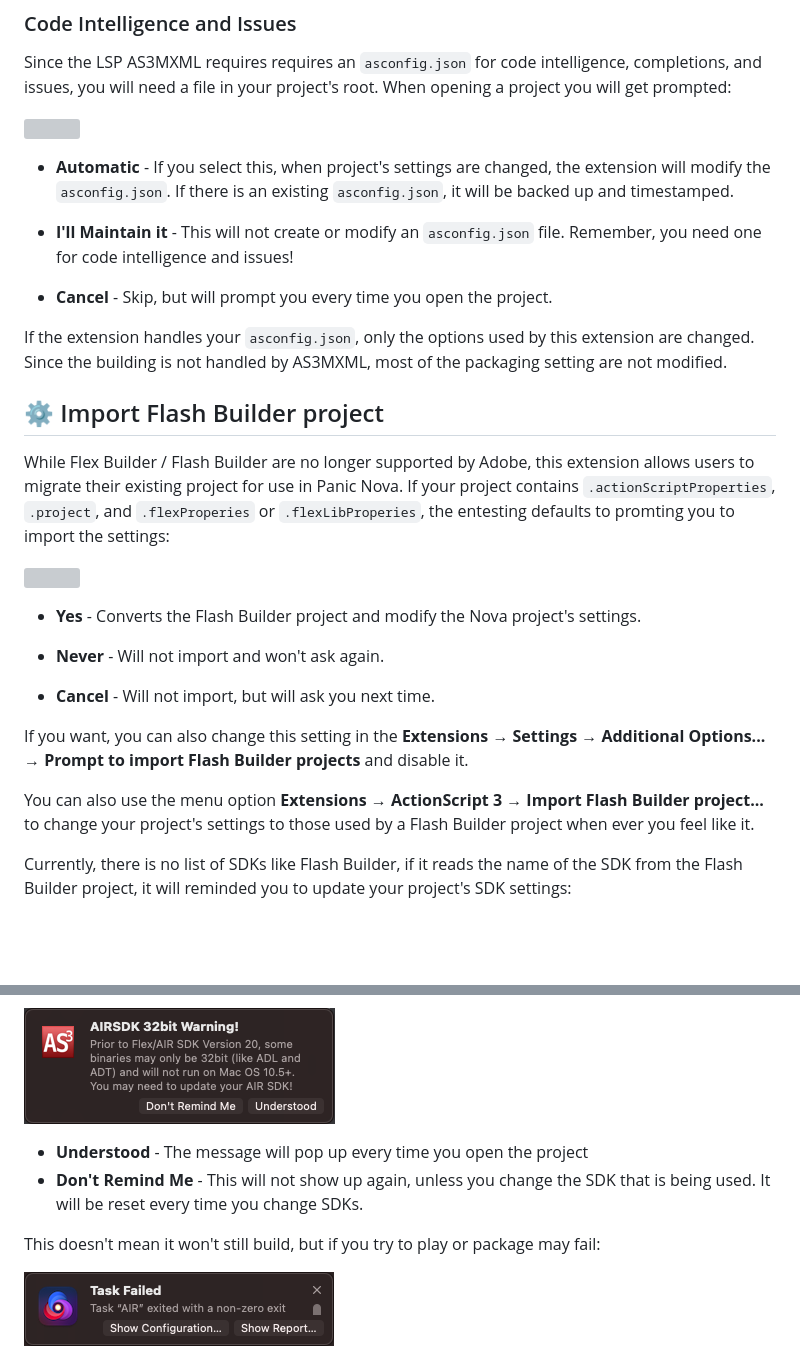
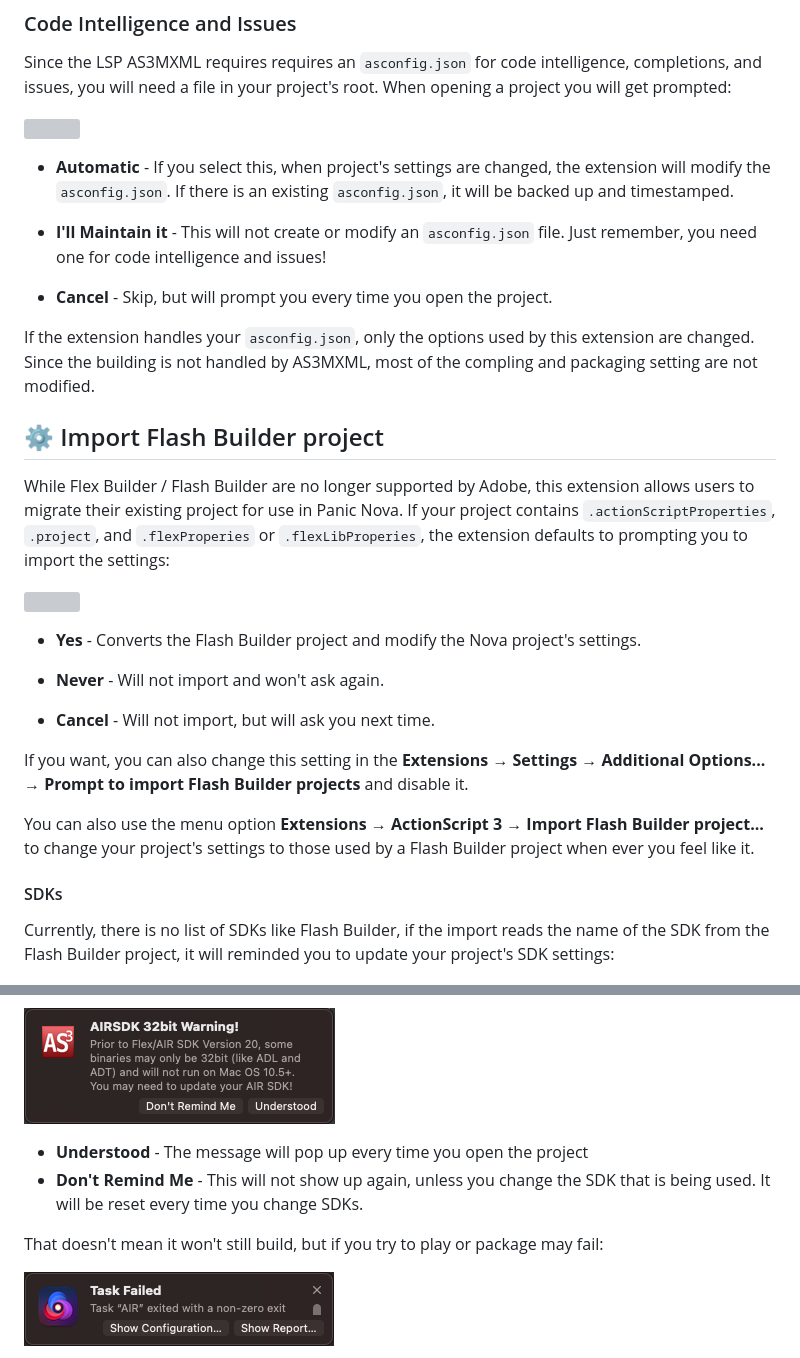
Before and after one commit to AmigaAbattoir/nova-actionscript3, a Markdown page: actionscript3.novaextension/README.md, 2 parts joined by grey strips. GitHub-like rendering; blank space fills up the shorter version; grey boxes are pictures that could not be loaded.

```diff
--- a/actionscript3.novaextension/README.md
+++ b/actionscript3.novaextension/README.md
@@ -99,32 +106,34 @@ Since the LSP AS3MXML requires requires an `asconfig.json` for code intelligence
 
 ![](assets/asconfig-prompt.png)
 
- * **Automatic** - If you select this, when project's settings are changed, the extension will modify the `asconfig.json`. If there is an existing `asconfig.json`, it will be backed up and timestamped.
+- **Automatic** - If you select this, when project's settings are changed, the extension will modify the `asconfig.json`. If there is an existing `asconfig.json`, it will be backed up and timestamped.
 
- * **I'll Maintain it** - This will not create or modify an `asconfig.json` file. Remember, you need one for code intelligence and issues!
+- **I'll Maintain it** - This will not create or modify an `asconfig.json` file. Just remember, you need one for code intelligence and issues!
 
- * **Cancel** - Skip, but will prompt you every time you open the project.
+- **Cancel** - Skip, but will prompt you every time you open the project.
 
-If the extension handles your `asconfig.json`, only the options used by this extension are changed. Since the building is not handled by AS3MXML, most of the packaging setting are not modified.
+If the extension handles your `asconfig.json`, only the options used by this extension are changed. Since the building is not handled by AS3MXML, most of the compling and packaging setting are not modified.
 
 
 ## ⚙️ Import Flash Builder project
 
-While Flex Builder / Flash Builder are no longer supported by Adobe, this extension allows users to migrate their existing project for use in Panic Nova. If your project contains  `.actionScriptProperties`, `.project`, and `.flexProperies` or `.flexLibProperies`, the entesting defaults to promting you to import the settings:
+While Flex Builder / Flash Builder are no longer supported by Adobe, this extension allows users to migrate their existing project for use in Panic Nova. If your project contains  `.actionScriptProperties`, `.project`, and `.flexProperies` or `.flexLibProperies`, the extension defaults to prompting you to import the settings:
 
 ![](assets/fb-detected.png)
 
- * **Yes** - Converts the Flash Builder project and modify the Nova project's settings.
+- **Yes** - Converts the Flash Builder project and modify the Nova project's settings.
 
- * **Never** - Will not import and won't ask again.
+- **Never** - Will not import and won't ask again.
 
- * **Cancel** - Will not import, but will ask you next time.
+- **Cancel** - Will not import, but will ask you next time.
 
 If you want, you can also change this setting in the **Extensions → Settings → Additional Options... → Prompt to import Flash Builder projects** and disable it.
 
 You can also use the menu option **Extensions → ActionScript 3 → Import Flash Builder project...** to change your project's settings to those used by a Flash Builder project when ever you feel like it.
 
-Currently, there is no list of SDKs like Flash Builder, if it reads the name of the SDK from the Flash Builder project, it will reminded you to update your project's SDK settings:
+#### SDKs
+
+Currently, there is no list of SDKs like Flash Builder, if the import reads the name of the SDK from the Flash Builder project, it will reminded you to update your project's SDK settings:
 
 ![](assets/check-sdk.png)
 
@@ -147,10 +156,10 @@ Prior to AIR SDK 20, some of the executables were still 32bit. Unfortunately, th
 
   ![](assets/32bit-air.png)
 
-  * **Understood** - The message will pop up every time you open the project
-  * **Don't Remind Me** - This will not show up again, unless you change the SDK that is being used. It will be reset every time you change SDKs.
+ - **Understood** - The message will pop up every time you open the project
+ - **Don't Remind Me** - This will not show up again, unless you change the SDK that is being used. It will be reset every time you change SDKs.
 
-This doesn't mean it won't still build, but if you try to play or package may fail:
+That doesn't mean it won't still build, but if you try to play or package may fail:
 
 ![](assets/air-failed.png)
 
```
Also changed, not shown: other parts of actionscript3.novaextension/README.md (+52 -46 lines), README.md (+1 -1 lines), actionscript3.novaextension/CHANGELOG.md (+1 -1 lines).
